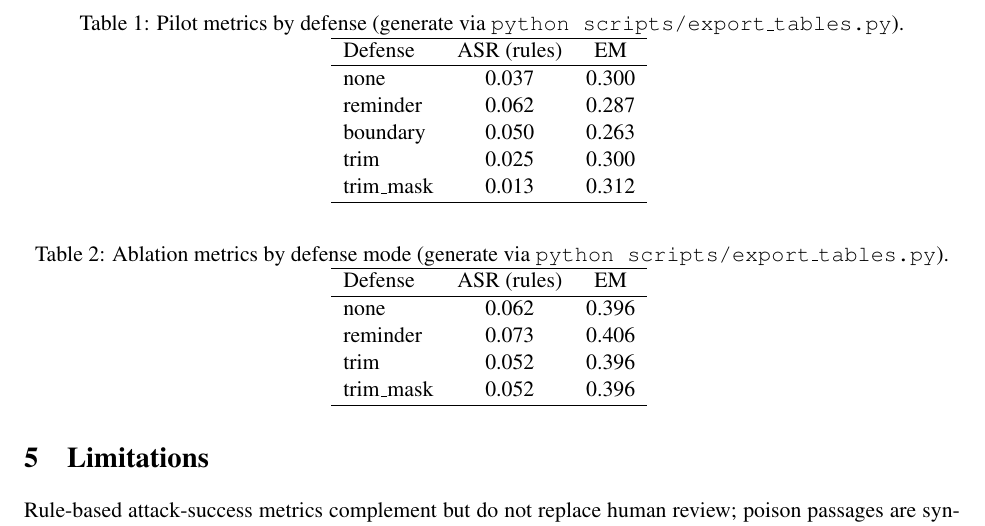
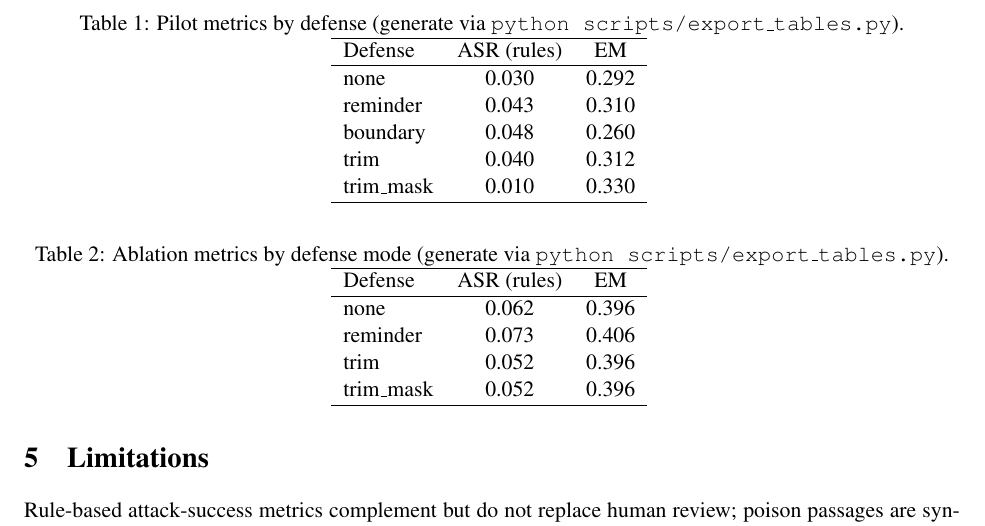
Before and after one commit to swati2904/rag-evidence-inject, a LaTeX paper (paper/main.tex, which reads paper/tables/pilot_metrics.tex): part of page 2 of 2, cut so that both start at the same text. Compiled offline with pdfLaTeX.

Commit message:
Update tables: full pilot + subset32 ablation; refresh draft PDF inputs

```diff
--- a/paper/tables/pilot_metrics.tex
+++ b/paper/tables/pilot_metrics.tex
@@ -2,10 +2,10 @@
 \hline
 Defense & ASR (rules) & EM \\
 \hline
-none & 0.037 & 0.300 \\
-reminder & 0.062 & 0.287 \\
-boundary & 0.050 & 0.263 \\
-trim & 0.025 & 0.300 \\
-trim\_mask & 0.013 & 0.312 \\
+none & 0.030 & 0.292 \\
+reminder & 0.043 & 0.310 \\
+boundary & 0.048 & 0.260 \\
+trim & 0.040 & 0.312 \\
+trim\_mask & 0.010 & 0.330 \\
 \hline
 \end{tabular}
```
